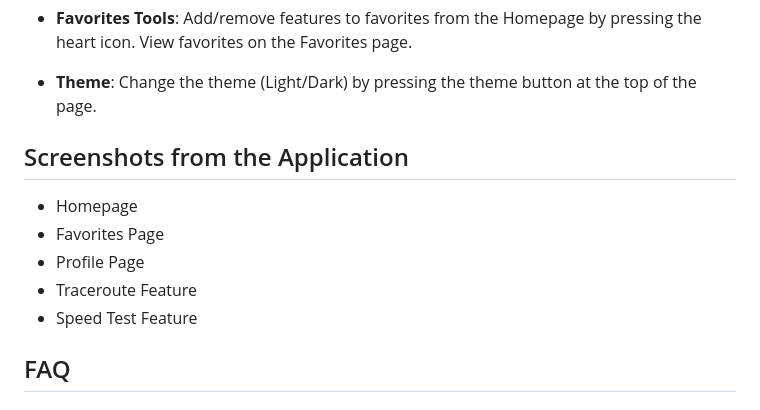
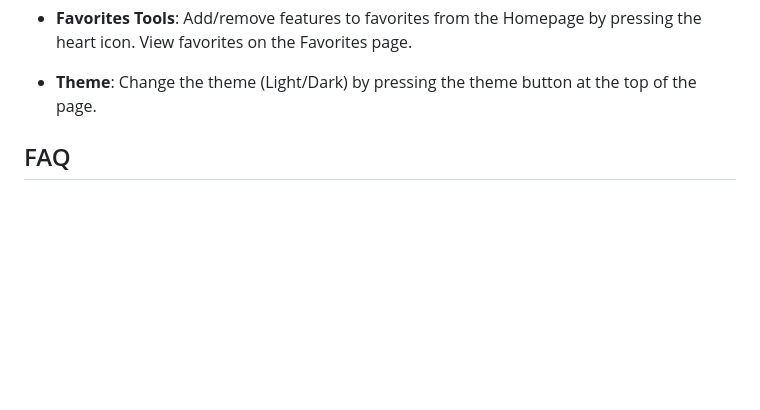
Before and after one commit to bariscanatakli/netscope, a Markdown page: README.md, the part around the change. Rendered like a GitHub page; blank space fills up the shorter version.

Commit message:
Update README.md
Ss from app part deleted

```diff
--- a/README.md
+++ b/README.md
@@ -70,13 +70,6 @@ Ensure the `google-services.json` file is placed in `netscope/android/app`.
 
 - **Theme**: Change the theme (Light/Dark) by pressing the theme button at the top of the page.
 
-## Screenshots from the Application
-
-- Homepage
-- Favorites Page
-- Profile Page
-- Traceroute Feature
-- Speed Test Feature
 
 ## FAQ
 
```
